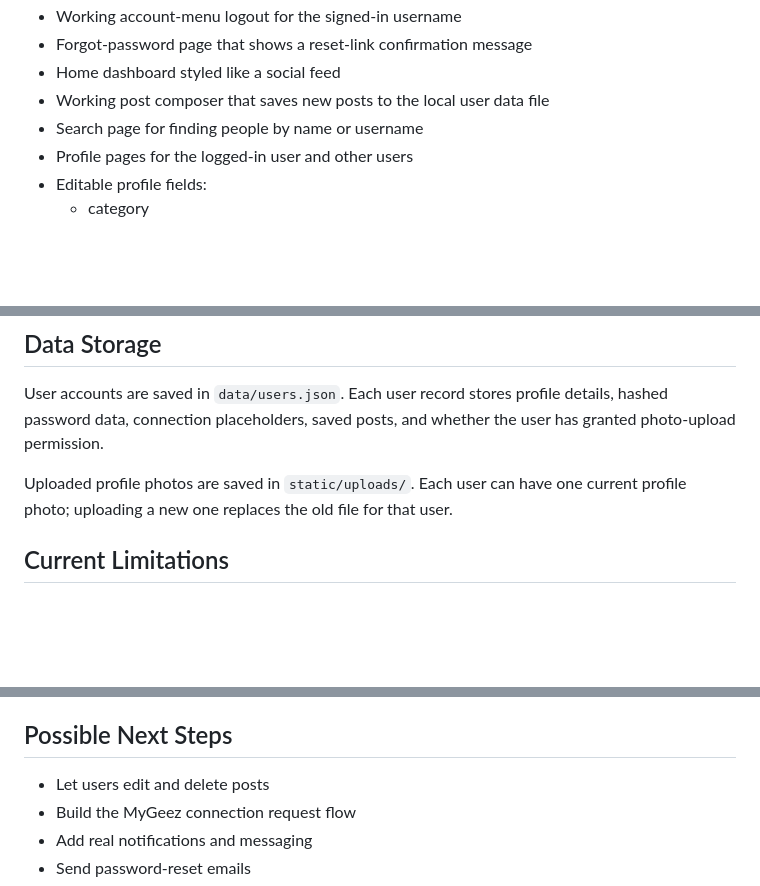
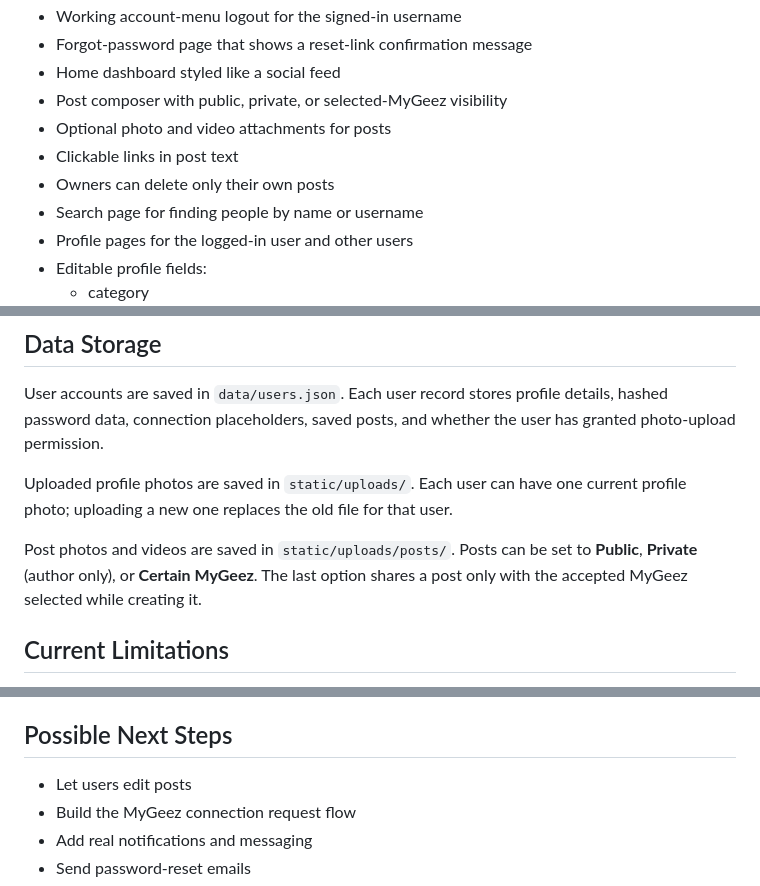
Before and after one commit to Misha-te/Sudana, a Markdown page: README.md, 3 parts joined by grey strips. Drawn GitHub-style; blank space fills up the shorter version.

```diff
--- a/README.md
+++ b/README.md
@@ -25,7 +25,10 @@ file for storage instead of a full database.
 - Working account-menu logout for the signed-in username
 - Forgot-password page that shows a reset-link confirmation message
 - Home dashboard styled like a social feed
-- Working post composer that saves new posts to the local user data file
+- Post composer with public, private, or selected-MyGeez visibility
+- Optional photo and video attachments for posts
+- Clickable links in post text
+- Owners can delete only their own posts
 - Search page for finding people by name or username
 - Profile pages for the logged-in user and other users
 - Editable profile fields:
@@ -124,6 +127,10 @@ the user has granted photo-upload permission.
 Uploaded profile photos are saved in `static/uploads/`. Each user can have one
 current profile photo; uploading a new one replaces the old file for that user.
 
+Post photos and videos are saved in `static/uploads/posts/`. Posts can be set to
+**Public**, **Private** (author only), or **Certain MyGeez**. The last option
+shares a post only with the accepted MyGeez selected while creating it.
+
 ## Current Limitations
 
 - The dashboard feed shows sample posts only when no real posts have been made.
@@ -136,7 +143,7 @@ current profile photo; uploading a new one replaces the old file for that user.
 
 ## Possible Next Steps
 
-- Let users edit and delete posts
+- Let users edit posts
 - Build the MyGeez connection request flow
 - Add real notifications and messaging
 - Send password-reset emails
```
